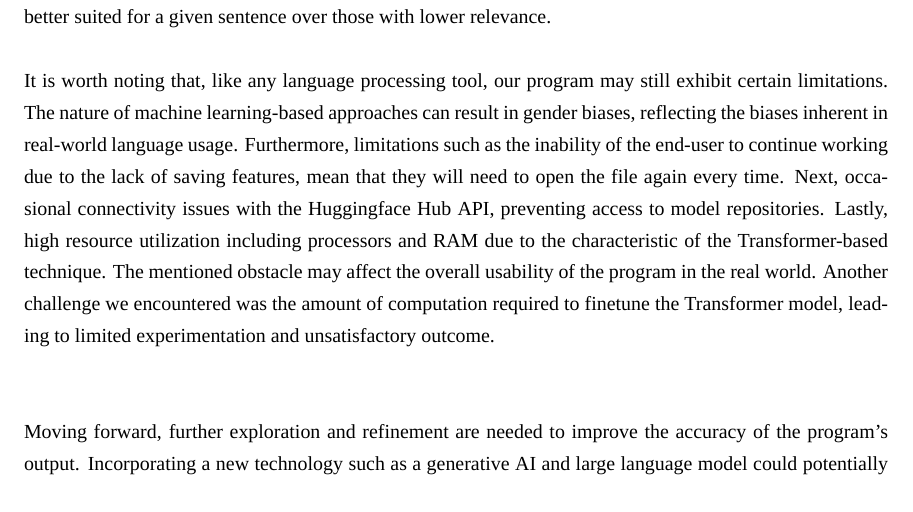
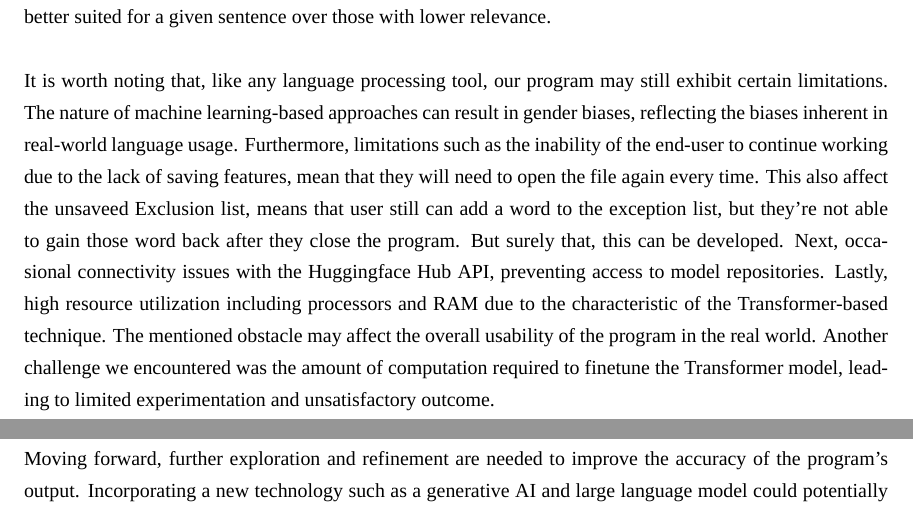
Before and after one commit to annopF/nlpSPX, a LaTeX thesis (latex/Report Format Latex/undergrad-sample-english.tex): part of page 53 of 61 before the commit and two parts of pages 53 and 54 of 61 after it, the two joined at a grey line, cut so that both start at the same text. Compiled offline with XeLaTeX; a missing font is replaced by an installed copy or a similar font.

Commit message:
Added conclusion text

```diff
--- a/latex/Report Format Latex/undergrad-sample-english.tex
+++ b/latex/Report Format Latex/undergrad-sample-english.tex
@@ -1199,7 +1199,7 @@ With the help of machine learning, our detector can accurately distinguish betwe
 
 While our program successfully captures a wide range of indirect synonyms and achieves a greater coverage in vocabulary options compared to other non-contextual methods, it is important to acknowledge the accuracy issue present in the output. Due to the nature of the machine learning-based approach, the program often generates incorrect word substitutions, words with incorrect parts of speech, or suggests irrelevant words. These inaccuracies can impact the overall quality and effectiveness of the suggestions. To mitigate these accuracy issues, we have implemented multiple sanitization policies that filter out incorrect substitutions based on their linguistic attributes including part-of-speech filtering, antonym cleaning, and inflection cleaning. Moreover, a sentence concatenation technique is applied to keep the generated substitutions relevant to the original word. Additionally, a consensus ranking mechanism has been employed to adjust the ranking of the final suggestions by aggregating rankings from multiple judges. Prioritizing high-quality candidates that are better suited for a given sentence over those with lower relevance. \\
 
-It is worth noting that, like any language processing tool, our program may still exhibit certain limitations. The nature of machine learning-based approaches can result in gender biases, reflecting the biases inherent in real-world language usage. Furthermore, limitations such as the inability of the end-user to continue working due to the lack of saving features, mean that they will need to open the file again every time. Next, occasional connectivity issues with the Huggingface Hub API, preventing access to model repositories. Lastly, high resource utilization including processors and RAM due to the characteristic of the Transformer-based technique. The mentioned obstacle may affect the overall usability of the program in the real world.
+It is worth noting that, like any language processing tool, our program may still exhibit certain limitations. The nature of machine learning-based approaches can result in gender biases, reflecting the biases inherent in real-world language usage. Furthermore, limitations such as the inability of the end-user to continue working due to the lack of saving features, mean that they will need to open the file again every time. This also affect the unsaveed Exclusion list, means that user still can add a word to the exception list, but they're not able to gain those word back after they close the program. But surely that, this can be developed. Next, occasional connectivity issues with the Huggingface Hub API, preventing access to model repositories. Lastly, high resource utilization including processors and RAM due to the characteristic of the Transformer-based technique. The mentioned obstacle may affect the overall usability of the program in the real world.
 Another challenge we encountered was the amount of computation required to finetune the Transformer model, leading to limited experimentation and unsatisfactory outcome.\\\\
 
 Moving forward, further exploration and refinement are needed to improve the accuracy of the program's output. Incorporating a new technology such as a generative AI and large language model could potentially enhance the relevance and precision of the suggested alternatives.\\
```
Also changed, not shown: 1 other file.
